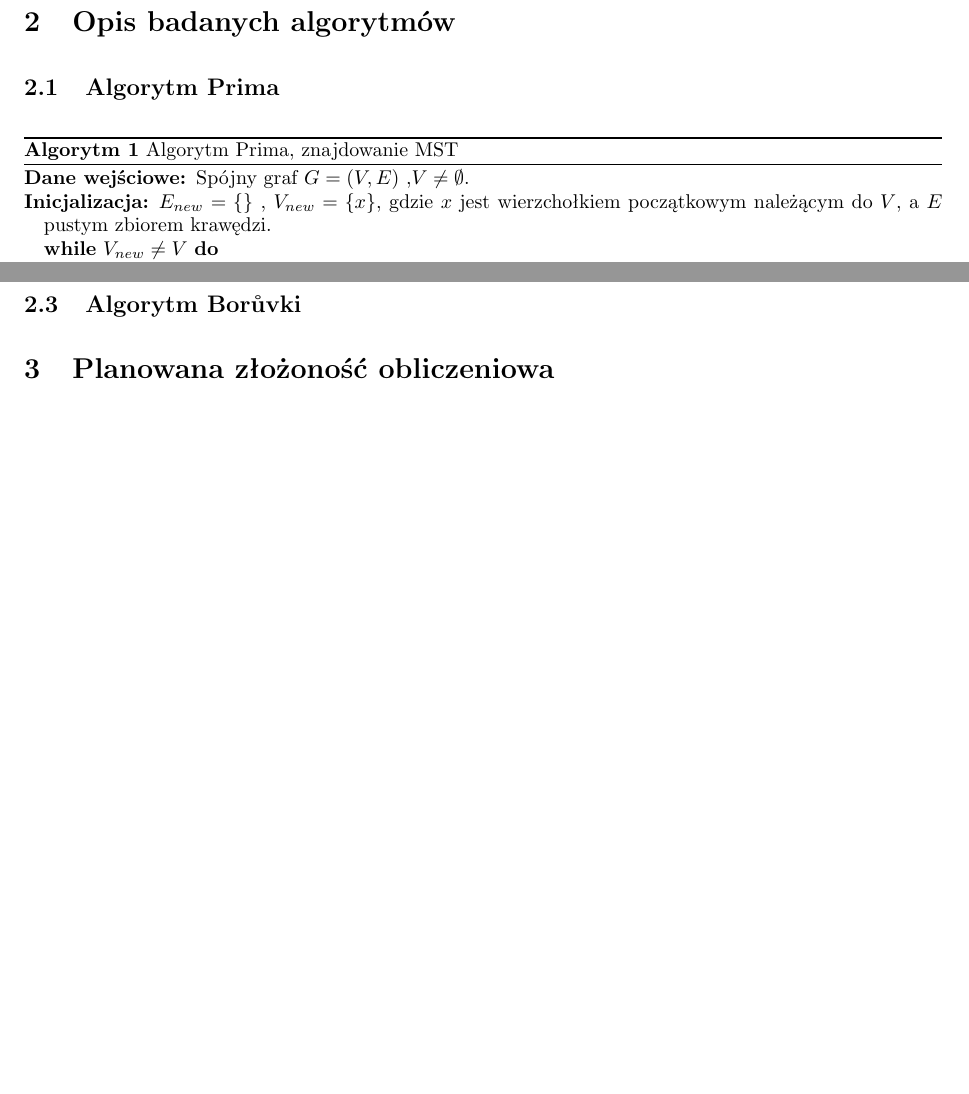
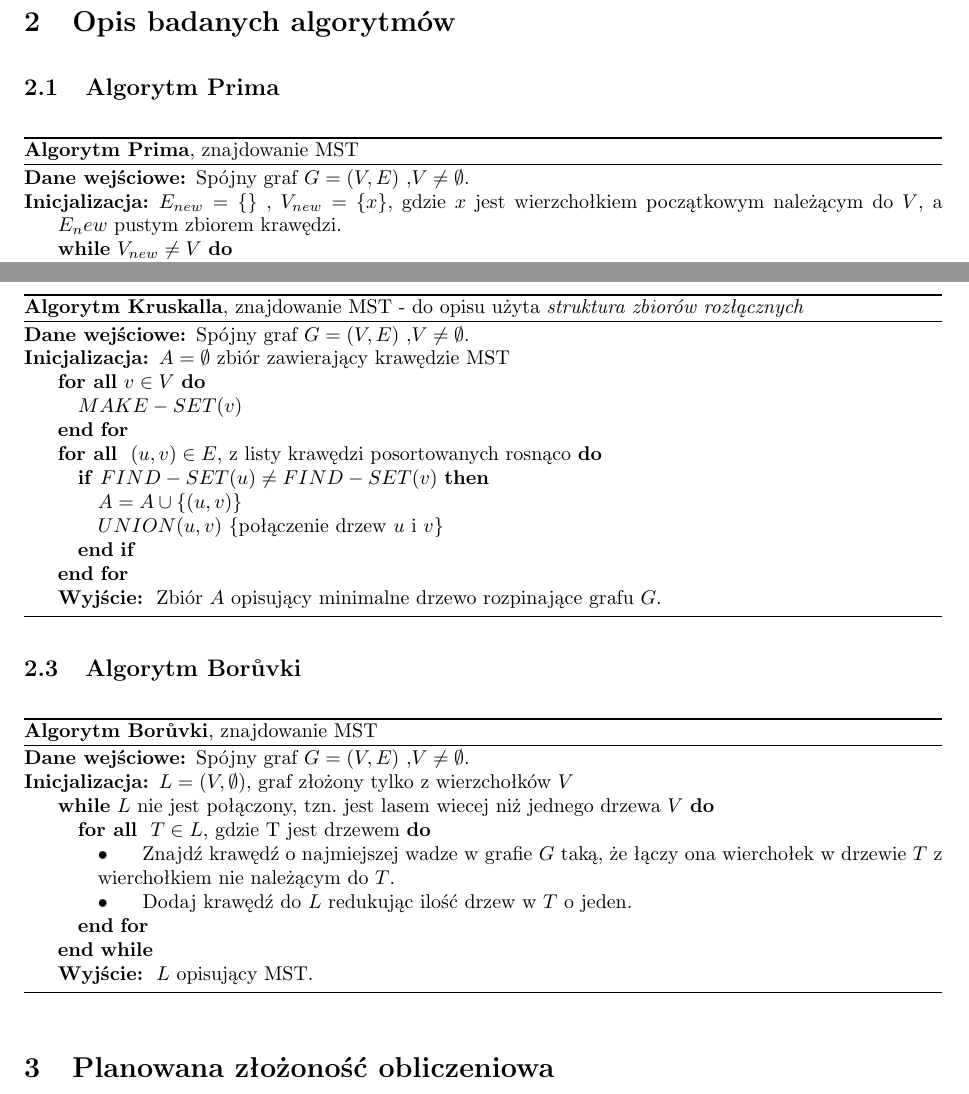
Before and after one commit to kobronson/gis-projekt, a LaTeX document (doc/spraw2/gis_spr2.tex): two parts of pages 1 and 2 of 2, joined at a grey line, cut so that both start at the same text, the shorter picture padded with empty space. Compiled offline with pdfLaTeX.

Commit message:
Pseudokod dla reszty algorytmow. Poprawki formatowania opseudokodu.

```diff
--- a/doc/spraw2/gis_spr2.tex
+++ b/doc/spraw2/gis_spr2.tex
@@ -9,6 +9,7 @@
 \usepackage{ulem}
 \usepackage{algorithm}
 \usepackage{algorithmic}
+\usepackage[section]{placeins}
 
 \RequirePackage{url}
 
@@ -44,6 +45,10 @@
 \renewcommand{\algorithmicreturn}{\textbf{Wyjście:}}
 \renewcommand{\algorithmictrue}{\textbf{true}}
 \renewcommand{\algorithmicfalse}{\textbf{false}}
+
+\floatname{algorithm}{}
+\renewcommand\thealgorithm{}
+
 
 
 %%%%%%%%%%%%%%%%%%%%%%%%%%%%%%%%%%%%%%%%%%%%%%%%
@@ -89,12 +94,12 @@ Wybrać, zaimplementować i przebadać co najmniej dwa algorytmy znajdowania min
 
 	\subsection{Algorytm Prima}
 %http://www.comp.dit.ie/rlawlor/alg_ds/mst/prim.pdf
-\floatname{algorithm}{Algorytm}
+
 \begin{algorithm}
-\caption{Algorytm Prima, znajdowanie MST}
-\begin{algorithmic}
+\caption{{\bf Algorytm Prima}, znajdowanie MST}
+\begin{algorithmic}[!h]
 \REQUIRE Spójny graf $G=(V,E)$ ,$V \neq \emptyset$.
-\ENSURE $E_{new}=\{\}$ , $V_{new}=\{x\}$, gdzie $x$ jest wierzchołkiem początkowym należącym do $V$, a $E$ pustym zbiorem krawędzi.
+\ENSURE $E_{new}=\{\}$ , $V_{new}=\{x\}$, gdzie $x$ jest wierzchołkiem początkowym należącym do $V$, a $E_new$ pustym zbiorem krawędzi.
 \WHILE{$V_{new} \neq V$}
 \STATE \textbullet{\hspace{0.5cm} Wybierz krawędź $(u,v)$ o najmniejszej wadze taką, że $u \in V_{new}$ i $v \notin V_{new}$.}
 \STATE \textbullet{\hspace{0.5cm} Dodaj wierzchołek $v$ do $V_{new}$, a krawędź  $(u,v)$ do $E_{new}$.}
@@ -104,7 +109,52 @@ Wybrać, zaimplementować i przebadać co najmniej dwa algorytmy znajdowania min
 \end{algorithm}
 
 	\subsection{Algorytm Kruskalla}
+
+
+
+\begin{algorithm}
+\caption{{\bf Algorytm Kruskalla}, znajdowanie MST - do opisu użyta \textit{struktura zbiorów rozłącznych}}
+\begin{algorithmic}[!h]
+\REQUIRE Spójny graf $G=(V,E)$ ,$V \neq \emptyset$.
+\ENSURE $A=\emptyset$ zbiór zawierający krawędzie MST
+\FORALL{$v \in V$}
+\STATE{$MAKE-SET(v)$}
+\ENDFOR
+\FORALL{ $(u,v) \in E$, z listy krawędzi posortowanych rosnąco}
+\IF{$FIND-SET(u) \neq FIND-SET(v)$}
+\STATE{$A = A \cup \{(u, v)\}$}
+\STATE{$UNION(u,v)$}
+\COMMENT{połączenie drzew $u$ i $v$}
+\ENDIF
+\ENDFOR
+\RETURN Zbiór $A$ opisujący minimalne drzewo rozpinające grafu $G$.
+\end{algorithmic}
+\end{algorithm}
+\FloatBarrier
+
+
 	\subsection{Algorytm Borůvki}
+
+%http://sajun.org/index.php/Boruvka%27s_algorithm
+
+\begin{algorithm}
+\caption{{\bf Algorytm Borůvki}, znajdowanie MST}
+\begin{algorithmic}[!h]
+\REQUIRE Spójny graf $G=(V,E)$ ,$V \neq \emptyset$.
+\ENSURE $L=(V,\emptyset)$, graf złożony tylko z wierzchołków $V$
+\WHILE{$L$ nie jest połączony, tzn. jest lasem wiecej niż jednego drzewa $V$}
+\FORALL{  $T \in L$, gdzie T jest drzewem}
+\STATE \textbullet{\hspace{0.5cm} Znajdź krawędź o najmiejszej wadze w grafie $G$ taką, że łączy ona wierchołek w drzewie $T$ z wierchołkiem nie należącym do $T$.}
+\STATE \textbullet{\hspace{0.5cm} Dodaj krawędź do $L$ redukując ilość drzew w $T$ o jeden.}
+\ENDFOR
+\ENDWHILE
+\RETURN $L$ opisujący MST.
+\end{algorithmic}
+\end{algorithm}
+
+
+\FloatBarrier
+
 \section{Planowana złożoność obliczeniowa}
 \section{Struktury danych}
 \section{Założenia programu}
```
